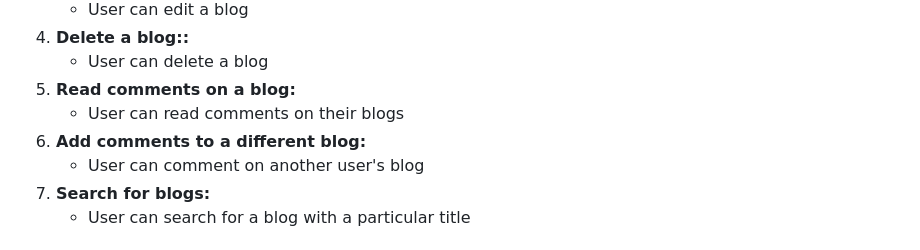
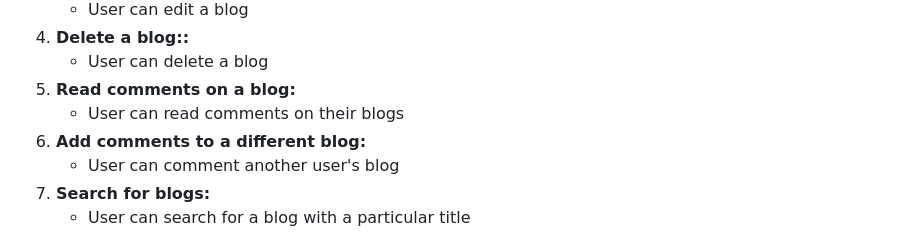
Before and after one commit to Miagotobene/Fiction-fables, a Markdown page: README.md, the part around the change. Rendered like a GitHub page.

```diff
--- a/README.md
+++ b/README.md
@@ -157,7 +157,7 @@ def blog_delete(request, pk):
 5. **Read comments on a blog:**
    - User can read comments on their blogs
 6. **Add comments to a different blog:**
-   - User can comment on another user's blog
+   - User can comment another user's blog
 7. **Search for blogs:**
    - User can search for a blog with a particular title
 
```
